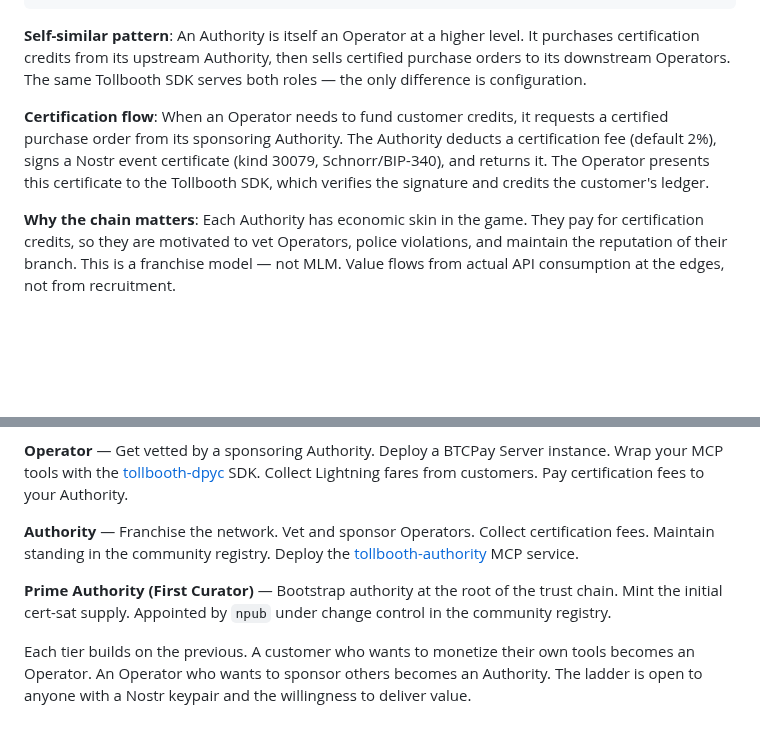
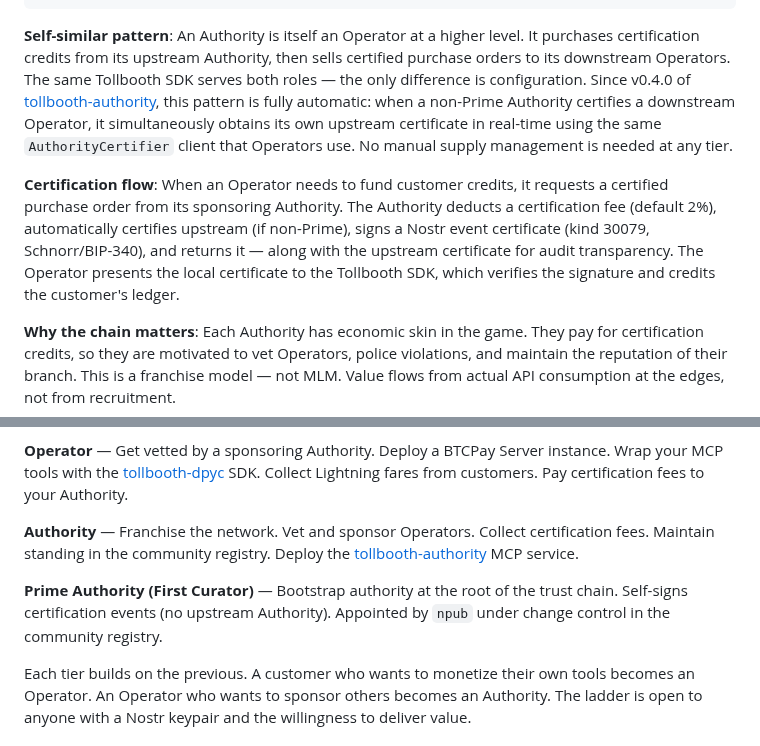
Before and after one commit to lonniev/dpyc-community, a Markdown page: docs/WHITEPAPER.md, 2 parts joined by grey strips. Rendered like a GitHub page; blank space fills up the shorter version.

````diff
--- a/docs/WHITEPAPER.md
+++ b/docs/WHITEPAPER.md
@@ -90,9 +90,9 @@ Prime Authority (First Curator)
   ...
 ```
 
-**Self-similar pattern**: An Authority is itself an Operator at a higher level. It purchases certification credits from its upstream Authority, then sells certified purchase orders to its downstream Operators. The same Tollbooth SDK serves both roles — the only difference is configuration.
+**Self-similar pattern**: An Authority is itself an Operator at a higher level. It purchases certification credits from its upstream Authority, then sells certified purchase orders to its downstream Operators. The same Tollbooth SDK serves both roles — the only difference is configuration. Since v0.4.0 of [tollbooth-authority](https://github.com/lonniev/tollbooth-authority), this pattern is fully automatic: when a non-Prime Authority certifies a downstream Operator, it simultaneously obtains its own upstream certificate in real-time using the same `AuthorityCertifier` client that Operators use. No manual supply management is needed at any tier.
 
-**Certification flow**: When an Operator needs to fund customer credits, it requests a certified purchase order from its sponsoring Authority. The Authority deducts a certification fee (default 2%), signs a Nostr event certificate (kind 30079, Schnorr/BIP-340), and returns it. The Operator presents this certificate to the Tollbooth SDK, which verifies the signature and credits the customer's ledger.
+**Certification flow**: When an Operator needs to fund customer credits, it requests a certified purchase order from its sponsoring Authority. The Authority deducts a certification fee (default 2%), automatically certifies upstream (if non-Prime), signs a Nostr event certificate (kind 30079, Schnorr/BIP-340), and returns it — along with the upstream certificate for audit transparency. The Operator presents the local certificate to the Tollbooth SDK, which verifies the signature and credits the customer's ledger.
 
 **Why the chain matters**: Each Authority has economic skin in the game. They pay for certification credits, so they are motivated to vet Operators, police violations, and maintain the reputation of their branch. This is a franchise model — not MLM. Value flows from actual API consumption at the edges, not from recruitment.
 
@@ -192,7 +192,7 @@ Participation in the DPYC ecosystem is tiered by commitment:
 
 **Authority** — Franchise the network. Vet and sponsor Operators. Collect certification fees. Maintain standing in the community registry. Deploy the [tollbooth-authority](https://github.com/lonniev/tollbooth-authority) MCP service.
 
-**Prime Authority (First Curator)** — Bootstrap authority at the root of the trust chain. Mint the initial cert-sat supply. Appointed by `npub` under change control in the community registry.
+**Prime Authority (First Curator)** — Bootstrap authority at the root of the trust chain. Self-signs certification events (no upstream Authority). Appointed by `npub` under change control in the community registry.
 
 Each tier builds on the previous. A customer who wants to monetize their own tools becomes an Operator. An Operator who wants to sponsor others becomes an Authority. The ladder is open to anyone with a Nostr keypair and the willingness to deliver value.
 
````
Also changed, not shown: docs/patent/PROVISIONAL-SPEC-DRAFT.md (+24 -5 lines), docs/patent/REFERENCE-NUMERAL-SCHEDULE.md (+2 -0 lines).
